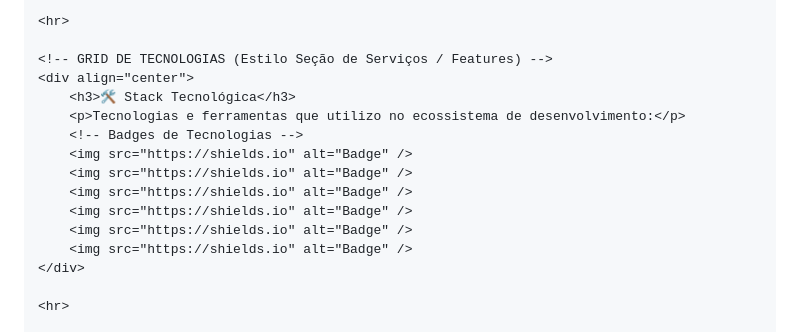
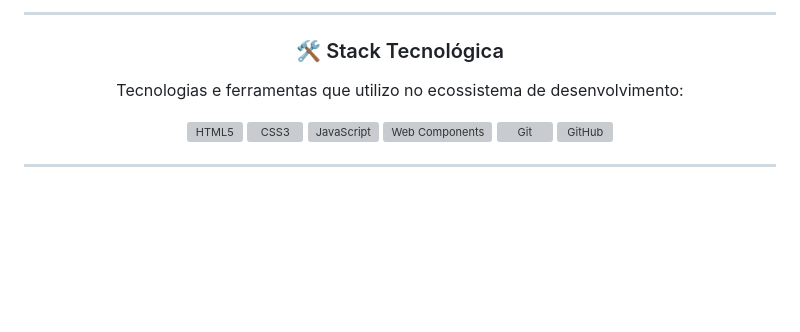
Before and after one commit to rafaelpaixaomachado-creator/site, a Markdown page: README.md, the part around one of its changes. Rendered like a GitHub page; blank space fills up the shorter version; grey boxes are pictures that could not be loaded.

```diff
--- a/README.md
+++ b/README.md
@@ -64,18 +62,16 @@
 
-    <hr>
+  <hr>
 
-    <!-- GRID DE TECNOLOGIAS (Estilo Seção de Serviços / Features) -->
-    <div align="center">
-        <h3>🛠️ Stack Tecnológica</h3>
-        <p>Tecnologias e ferramentas que utilizo no ecossistema de desenvolvimento:</p>
-        <!-- Badges de Tecnologias -->
-        <img src="https://shields.io" alt="Badge" />
-        <img src="https://shields.io" alt="Badge" />
-        <img src="https://shields.io" alt="Badge" />
-        <img src="https://shields.io" alt="Badge" />
-        <img src="https://shields.io" alt="Badge" />
-        <img src="https://shields.io" alt="Badge" />
-    </div>
+  <!-- GRID DE TECNOLOGIAS -->
+  <h3>🛠️ Stack Tecnológica</h3>
+  <p>Tecnologias e ferramentas que utilizo no ecossistema de desenvolvimento:</p>
+  <!-- Badges de Tecnologias Reais -->
+  <img src="https://shields.io" alt="HTML5" />
+  <img src="https://shields.io" alt="CSS3" />
+  <img src="https://shields.io" alt="JavaScript" />
+  <img src="https://shields.io" alt="Web Components" />
+  <img src="https://shields.io" alt="Git" />
+  <img src="https://shields.io" alt="GitHub" />
 
-    <hr>
+  <hr>
 
```
Also changed, not shown: other parts of README.md (+66 -70 lines).
